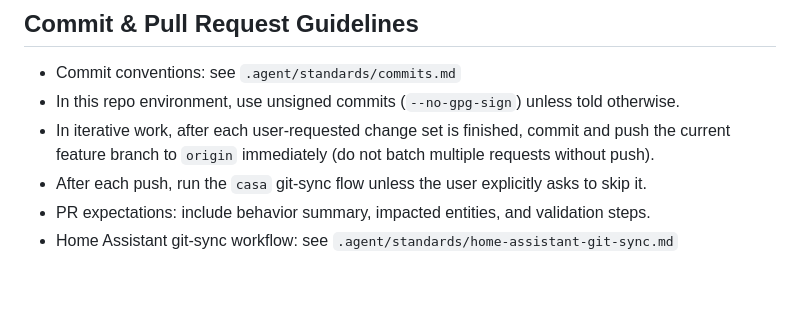
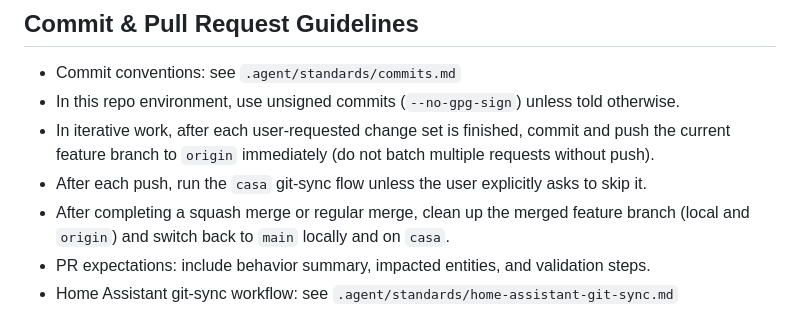
Before and after one commit to miguellobato84/smarthome, a Markdown page: AGENTS.md, the part around the change. GitHub-like rendering; blank space fills up the shorter version.

Commit message:
docs(agents): enforce branch cleanup after merge
Update AGENTS.md commit/PR guidelines to require post-merge cleanup:
- delete merged feature branches locally and on origin
- switch back to main locally and on casa

AI-assisted-by: OpenAI Codex
Co-authored-by: Codex <199175422+chatgpt-codex-connector[bot]@users.noreply.github.com>

```diff
--- a/AGENTS.md
+++ b/AGENTS.md
@@ -64,6 +64,7 @@ This repository stores Home Assistant configuration, automations, templates, das
 - In this repo environment, use unsigned commits (`--no-gpg-sign`) unless told otherwise.
 - In iterative work, after each user-requested change set is finished, commit and push the current feature branch to `origin` immediately (do not batch multiple requests without push).
 - After each push, run the `casa` git-sync flow unless the user explicitly asks to skip it.
+- After completing a squash merge or regular merge, clean up the merged feature branch (local and `origin`) and switch back to `main` locally and on `casa`.
 - PR expectations: include behavior summary, impacted entities, and validation steps.
 - Home Assistant git-sync workflow: see `.agent/standards/home-assistant-git-sync.md`
 
```
